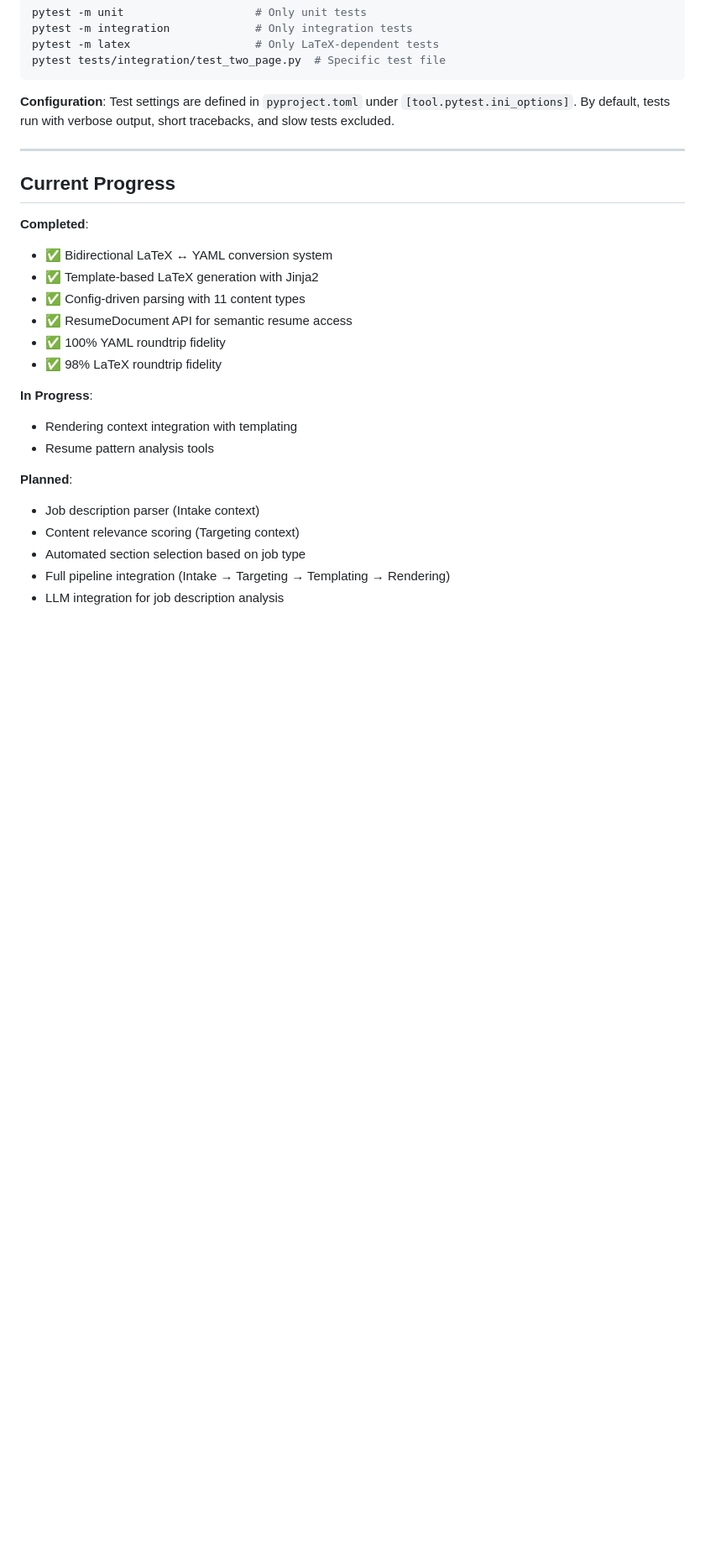
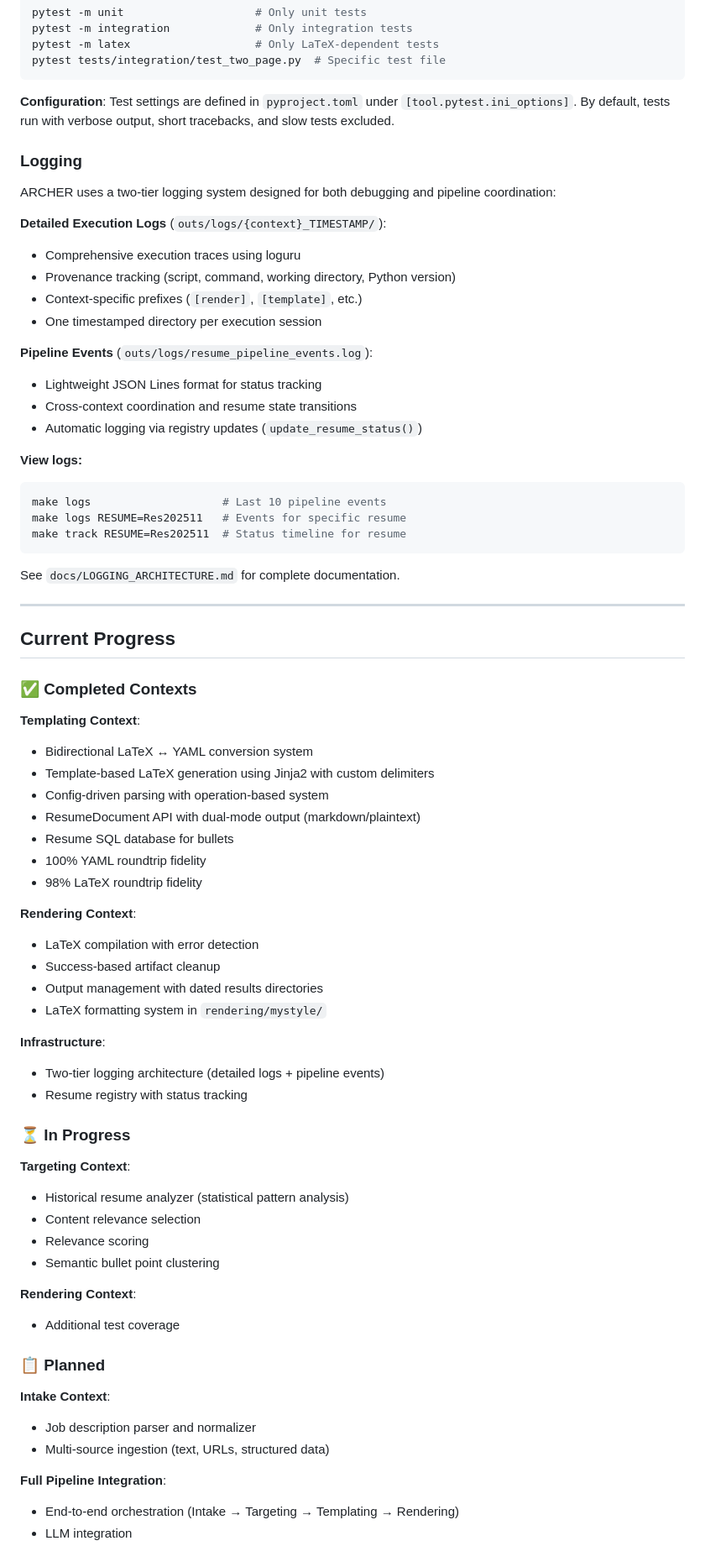
Before and after one commit to SeanStafford/ARCHER, a Markdown page: README.md, the part around the change printed below. Shown: that part at 84% size. Rendered like a GitHub page; blank space fills up the shorter version.

Commit message:
docs: expanded README with registry management, logging architecture, and updated context descriptions

````diff
--- a/README.md
+++ b/README.md
@@ -315,25 +329,72 @@ pytest tests/integration/test_two_page.py  # Specific test file
 
 **Configuration**: Test settings are defined in `pyproject.toml` under `[tool.pytest.ini_options]`. By default, tests run with verbose output, short tracebacks, and slow tests excluded.
 
+### Logging
+
+ARCHER uses a two-tier logging system designed for both debugging and pipeline coordination:
+
+**Detailed Execution Logs** (`outs/logs/{context}_TIMESTAMP/`):
+- Comprehensive execution traces using loguru
+- Provenance tracking (script, command, working directory, Python version)
+- Context-specific prefixes (`[render]`, `[template]`, etc.)
+- One timestamped directory per execution session
+
+**Pipeline Events** (`outs/logs/resume_pipeline_events.log`):
+- Lightweight JSON Lines format for status tracking
+- Cross-context coordination and resume state transitions
+- Automatic logging via registry updates (`update_resume_status()`)
+
+**View logs:**
+```bash
+make logs                    # Last 10 pipeline events
+make logs RESUME=Res202511   # Events for specific resume
+make track RESUME=Res202511  # Status timeline for resume
+```
+
+See `docs/LOGGING_ARCHITECTURE.md` for complete documentation.
+
 ---
 
 ## Current Progress
 
-**Completed**:
-- ✅ Bidirectional LaTeX ↔ YAML conversion system
-- ✅ Template-based LaTeX generation with Jinja2
-- ✅ Config-driven parsing with 11 content types
-- ✅ ResumeDocument API for semantic resume access
-- ✅ 100% YAML roundtrip fidelity
-- ✅ 98% LaTeX roundtrip fidelity
+### ✅ Completed Contexts
 
-**In Progress**:
-- Rendering context integration with templating
-- Resume pattern analysis tools
+**Templating Context**:
+- Bidirectional LaTeX ↔ YAML conversion system
+- Template-based LaTeX generation using Jinja2 with custom delimiters
+- Config-driven parsing with operation-based system
+- ResumeDocument API with dual-mode output (markdown/plaintext)
+- Resume SQL database for bullets
+- 100% YAML roundtrip fidelity
+- 98% LaTeX roundtrip fidelity
 
-**Planned**:
-- Job description parser (Intake context)
-- Content relevance scoring (Targeting context)
-- Automated section selection based on job type
-- Full pipeline integration (Intake → Targeting → Templating → Rendering)
-- LLM integration for job description analysis
+**Rendering Context**:
+- LaTeX compilation with error detection
+- Success-based artifact cleanup
+- Output management with dated results directories
+- LaTeX formatting system in `rendering/mystyle/`
+
+**Infrastructure**:
+- Two-tier logging architecture (detailed logs + pipeline events)
+- Resume registry with status tracking
+
+### ⏳ In Progress
+
+**Targeting Context**:
+- Historical resume analyzer (statistical pattern analysis)
+- Content relevance selection
+- Relevance scoring
+- Semantic bullet point clustering
+
+**Rendering Context**:
+- Additional test coverage
+
+### 📋 Planned
+
+**Intake Context**:
+- Job description parser and normalizer
+- Multi-source ingestion (text, URLs, structured data)
+
+**Full Pipeline Integration**:
+- End-to-end orchestration (Intake → Targeting → Templating → Rendering)
+- LLM integration
````
Also changed, not shown: other parts of README.md (+16 -2 lines).
